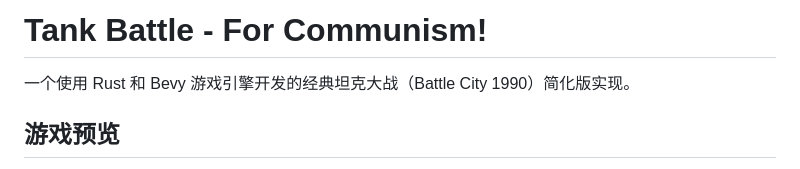
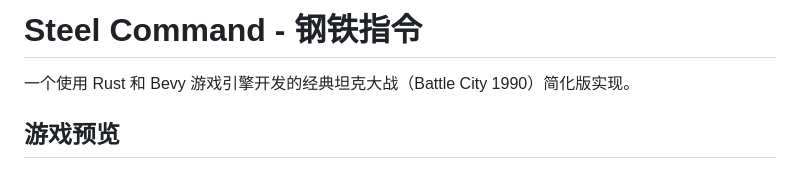
Before and after one commit to Nanbert/tank_battle, a Markdown page: README.md, the part around the change. GitHub-like rendering.

```diff
--- a/README.md
+++ b/README.md
@@ -1,4 +1,4 @@
-# Tank Battle - For Communism!
+# Steel Command - 钢铁指令
 
 一个使用 Rust 和 Bevy 游戏引擎开发的经典坦克大战（Battle City 1990）简化版实现。
 
```
Also changed, not shown: docs/controls.md (+2 -1 lines), assets/effect/enemy_born.png, 12 other files.
